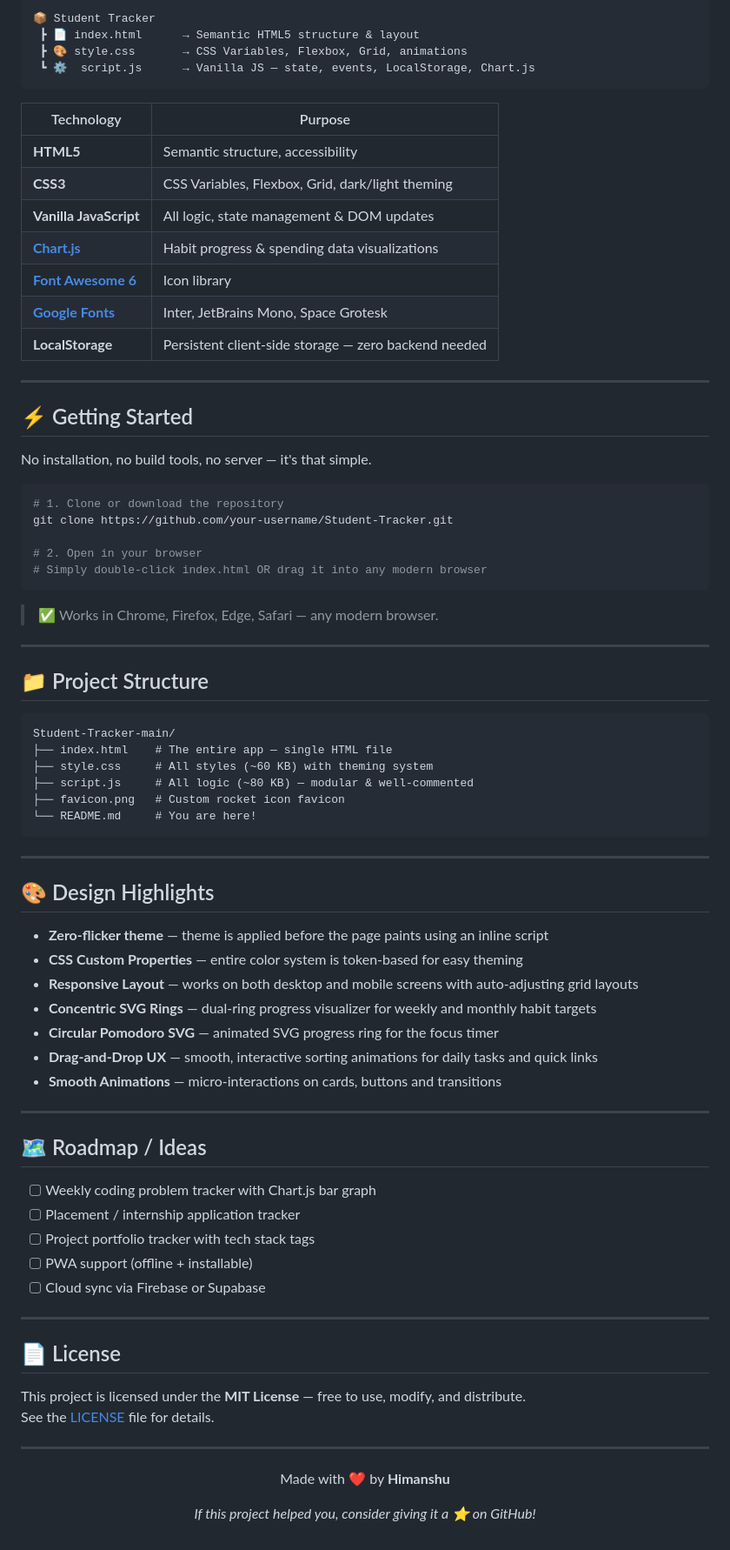
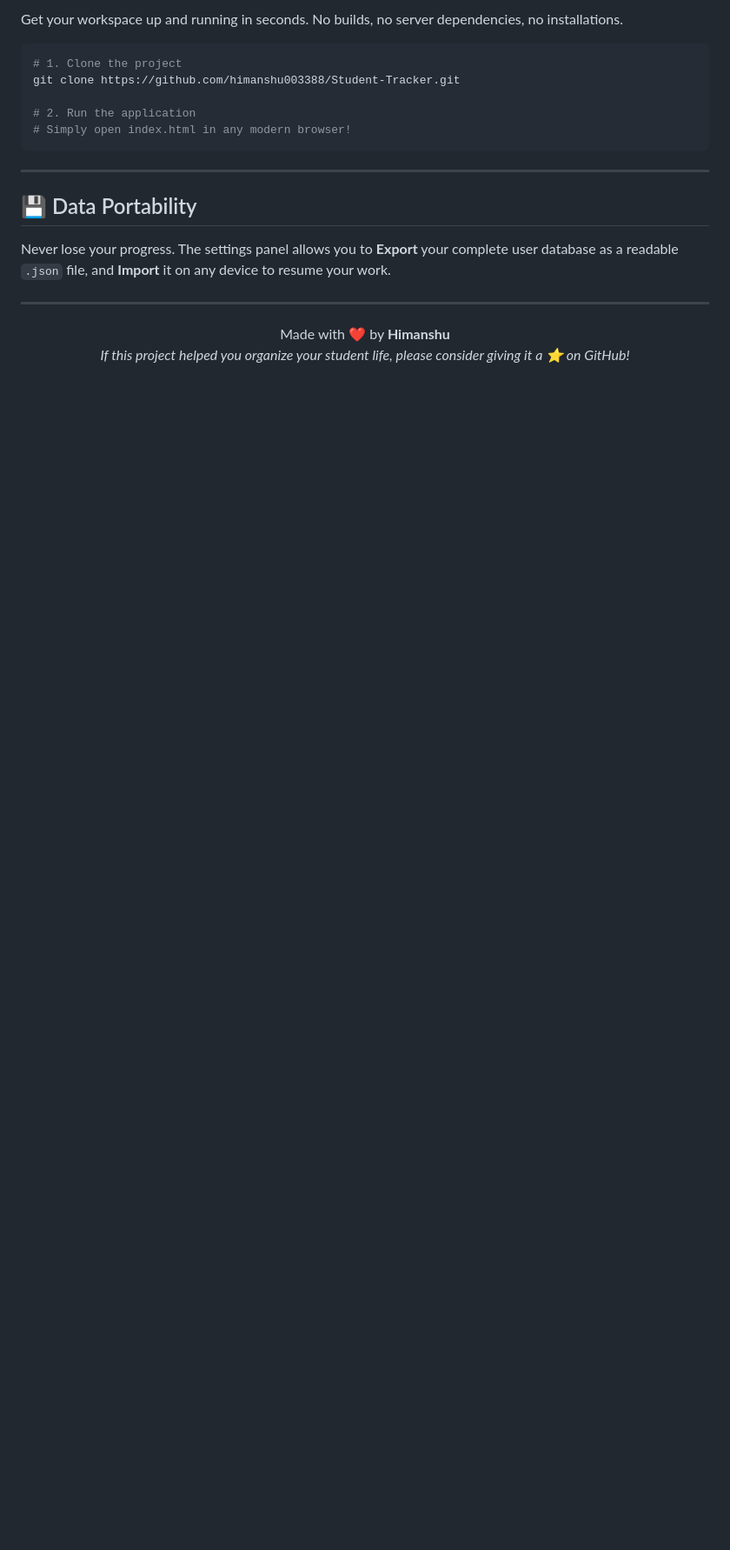
Before and after one commit to himanshu003388/Student-Tracker, a Markdown page: README.md, the part around one of its changes. Shown at 87% size. GitHub-like rendering; blank space fills up the shorter version.

Commit message:
docs: modernize and beautify README with latest feature updates

````diff
--- a/README.md
+++ b/README.md
@@ -70,85 +68,23 @@ The main hub of your productivity. At a glance you get:
 
-```
-📦 Student Tracker
- ┣ 📄 index.html      → Semantic HTML5 structure & layout
- ┣ 🎨 style.css       → CSS Variables, Flexbox, Grid, animations
- ┗ ⚙️  script.js      → Vanilla JS — state, events, LocalStorage, Chart.js
-```
-
-| Technology | Purpose |
-|---|---|
-| **HTML5** | Semantic structure, accessibility |
-| **CSS3** | CSS Variables, Flexbox, Grid, dark/light theming |
-| **Vanilla JavaScript** | All logic, state management & DOM updates |
-| **[Chart.js](https://www.chartjs.org/)** | Habit progress & spending data visualizations |
-| **[Font Awesome 6](https://fontawesome.com/)** | Icon library |
-| **[Google Fonts](https://fonts.google.com/)** | Inter, JetBrains Mono, Space Grotesk |
-| **LocalStorage** | Persistent client-side storage — zero backend needed |
-
----
-
-## ⚡ Getting Started
-
-No installation, no build tools, no server — it's that simple.
+Get your workspace up and running in seconds. No builds, no server dependencies, no installations.
 
 ```bash
-# 1. Clone or download the repository
-git clone https://github.com/your-username/Student-Tracker.git
+# 1. Clone the project
+git clone https://github.com/himanshu003388/Student-Tracker.git
 
-# 2. Open in your browser
-# Simply double-click index.html OR drag it into any modern browser
-```
-
-> ✅ Works in Chrome, Firefox, Edge, Safari — any modern browser.
-
----
-
-## 📁 Project Structure
-
-```
-Student-Tracker-main/
-├── index.html    # The entire app — single HTML file
-├── style.css     # All styles (~60 KB) with theming system
-├── script.js     # All logic (~80 KB) — modular & well-commented
-├── favicon.png   # Custom rocket icon favicon
-└── README.md     # You are here!
+# 2. Run the application
+# Simply open index.html in any modern browser!
 ```
 
 ---
 
-## 🎨 Design Highlights
-
-- **Zero-flicker theme** — theme is applied before the page paints using an inline script
-- **CSS Custom Properties** — entire color system is token-based for easy theming
-- **Responsive Layout** — works on both desktop and mobile screens with auto-adjusting grid layouts
-- **Concentric SVG Rings** — dual-ring progress visualizer for weekly and monthly habit targets
-- **Circular Pomodoro SVG** — animated SVG progress ring for the focus timer
-- **Drag-and-Drop UX** — smooth, interactive sorting animations for daily tasks and quick links
-- **Smooth Animations** — micro-interactions on cards, buttons and transitions
-
----
-
-## 🗺️ Roadmap / Ideas
-
-- [ ] Weekly coding problem tracker with Chart.js bar graph
-- [ ] Placement / internship application tracker
-- [ ] Project portfolio tracker with tech stack tags
-- [ ] PWA support (offline + installable)
-- [ ] Cloud sync via Firebase or Supabase
-
----
-
-## 📄 License
-
-This project is licensed under the **MIT License** — free to use, modify, and distribute.
-See the [LICENSE](./LICENSE) file for details.
+## 💾 Data Portability
+Never lose your progress. The settings panel allows you to **Export** your complete user database as a readable `.json` file, and **Import** it on any device to resume your work.
 
 ---
 
 <div align="center">
+Made with ❤️ by <b>Himanshu</b>
 
-Made with ❤️ by **Himanshu**
-
-*If this project helped you, consider giving it a ⭐ on GitHub!*
-
+*If this project helped you organize your student life, please consider giving it a ⭐ on GitHub!*
 </div>
````
Also changed, not shown: other parts of README.md (+50 -52 lines).
